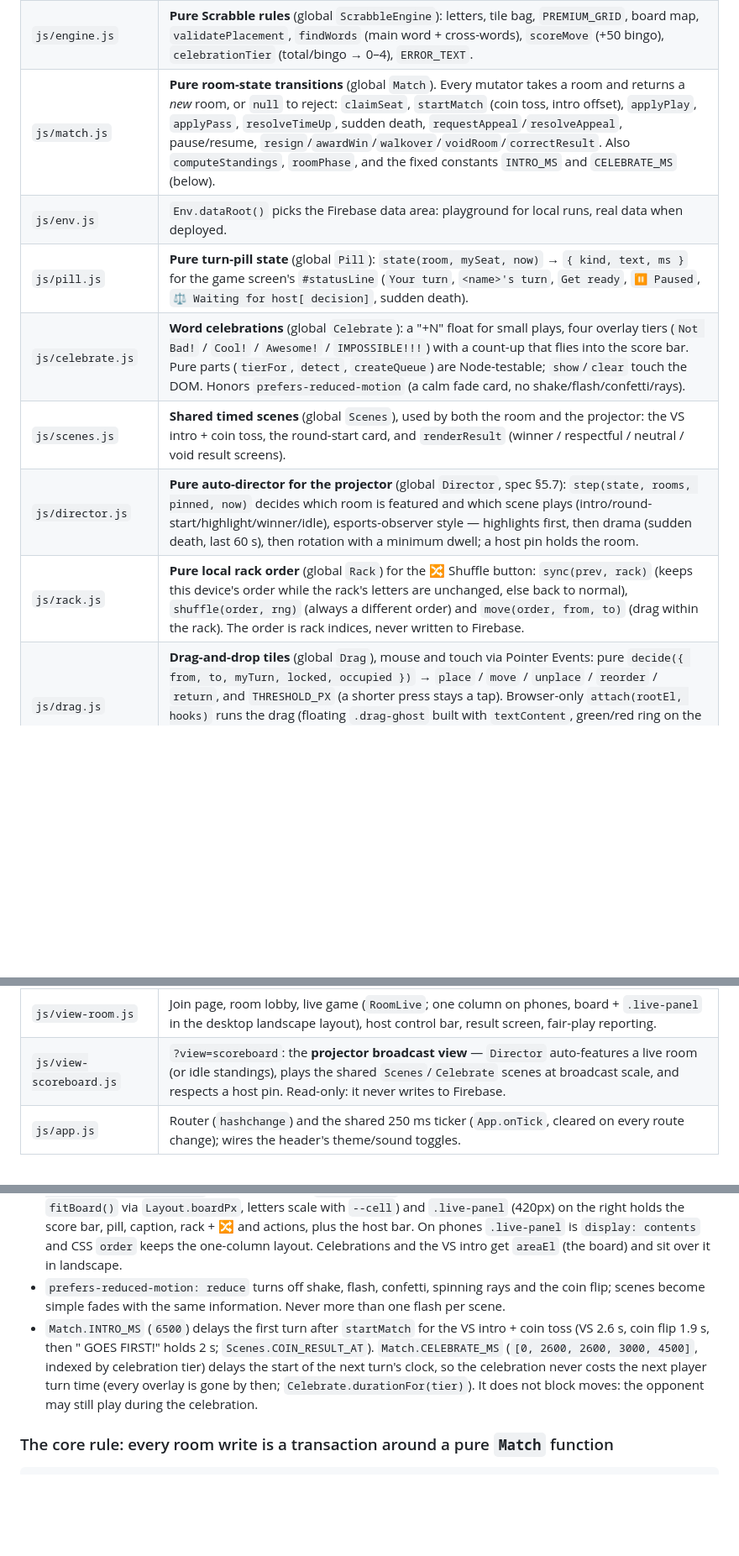
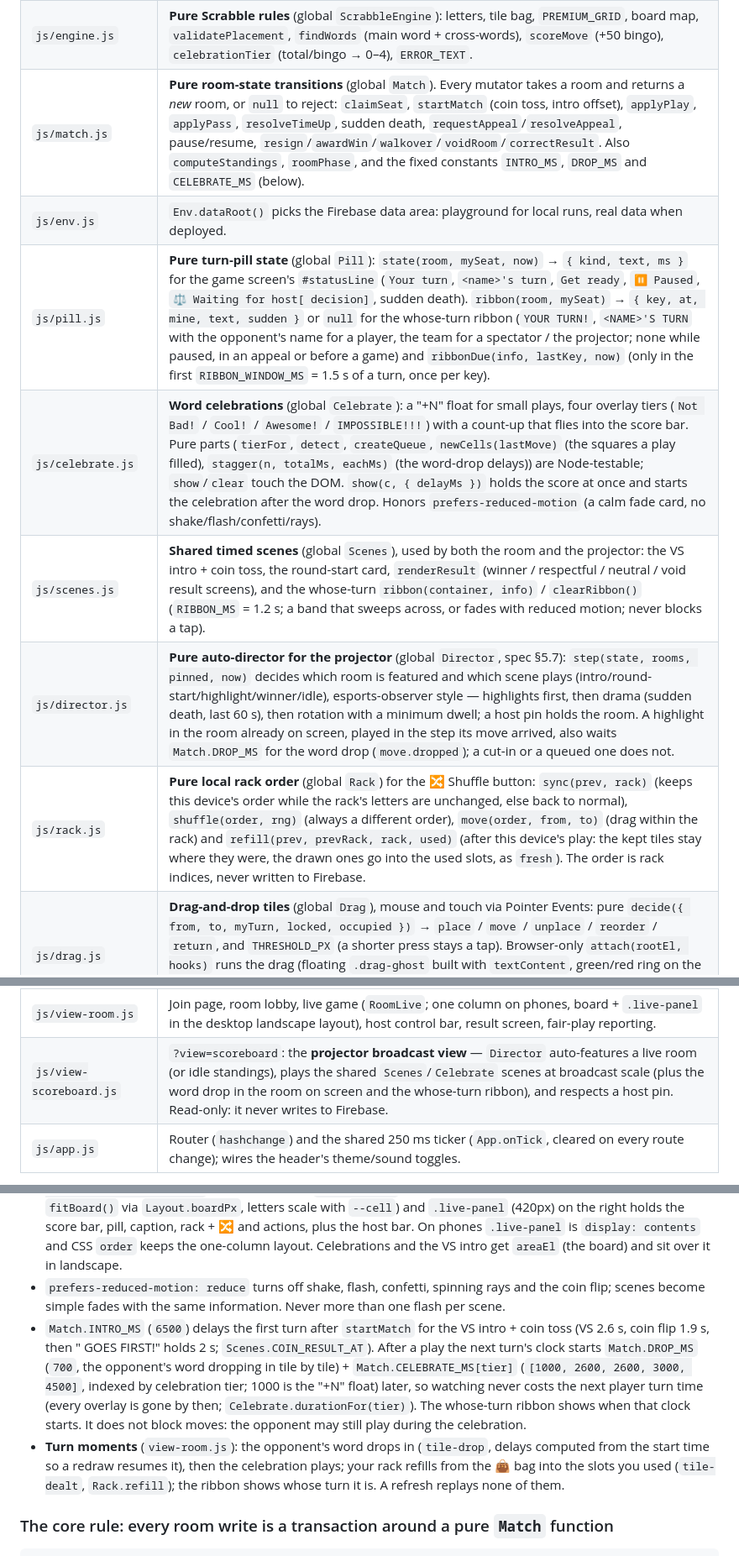
Before and after one commit to serminoaaron-code/DICT-SCRABBLE, a Markdown page: CLAUDE.md, 3 parts joined by grey strips. Shown at 84% size. GitHub-like rendering; blank space fills up the shorter version.

Commit message:
docs: CLAUDE.md for turn moments

```diff
--- a/CLAUDE.md
+++ b/CLAUDE.md
@@ -52,13 +52,13 @@ Script load order (in `index.html`): `theme.js → sound.js → names.js → sce
 | `js/names.js` | **Display names** (global `Names`): `short(name, max = MAX)` shows at most `MAX` (25) characters (code points), then "…". Display only: Firebase keeps full names, and titles / screen-reader text show them. Used by every view, `pill.js`, `scenes.js` and `celebrate.js`; CSS adds a width-based "…" as a safety net (`.nm` inside a sentence, `.nm-btn` for a button). |
 | `js/sound.js` | **Optional sound effects** (global `Sound`), off by default (`localStorage scrabble.sound`): `enabled`, `toggle`, `play(name)` (short Web Audio tones: `turn`, `place`, `accept`, `tier1..4`, `vs`, `coin`, `win`), `buzz()` (a "your turn" vibration), `ready()`, `state()`. The `AudioContext` is created lazily and only after a user gesture (`play()` is silent until then); every gesture resumes a suspended context until it runs. |
 | `js/engine.js` | **Pure Scrabble rules** (global `ScrabbleEngine`): letters, tile bag, `PREMIUM_GRID`, board map, `validatePlacement`, `findWords` (main word + cross-words), `scoreMove` (+50 bingo), `celebrationTier` (total/bingo → 0–4), `ERROR_TEXT`. |
-| `js/match.js` | **Pure room-state transitions** (global `Match`). Every mutator takes a room and returns a *new* room, or `null` to reject: `claimSeat`, `startMatch` (coin toss, intro offset), `applyPlay`, `applyPass`, `resolveTimeUp`, sudden death, `requestAppeal`/`resolveAppeal`, pause/resume, `resign`/`awardWin`/`walkover`/`voidRoom`/`correctResult`. Also `computeStandings`, `roomPhase`, and the fixed constants `INTRO_MS` and `CELEBRATE_MS` (below). |
+| `js/match.js` | **Pure room-state transitions** (global `Match`). Every mutator takes a room and returns a *new* room, or `null` to reject: `claimSeat`, `startMatch` (coin toss, intro offset), `applyPlay`, `applyPass`, `resolveTimeUp`, sudden death, `requestAppeal`/`resolveAppeal`, pause/resume, `resign`/`awardWin`/`walkover`/`voidRoom`/`correctResult`. Also `computeStandings`, `roomPhase`, and the fixed constants `INTRO_MS`, `DROP_MS` and `CELEBRATE_MS` (below). |
 | `js/env.js` | `Env.dataRoot()` picks the Firebase data area: playground for local runs, real data when deployed. |
-| `js/pill.js` | **Pure turn-pill state** (global `Pill`): `state(room, mySeat, now)` → `{ kind, text, ms }` for the game screen's `#statusLine` (`Your turn`, `<name>'s turn`, `Get ready`, `⏸ Paused`, `⚖️ Waiting for host[ decision]`, sudden death). |
-| `js/celebrate.js` | **Word celebrations** (global `Celebrate`): a "+N" float for small plays, four overlay tiers (`Not Bad!` / `Cool!` / `Awesome!` / `IMPOSSIBLE!!!`) with a count-up that flies into the score bar. Pure parts (`tierFor`, `detect`, `createQueue`) are Node-testable; `show`/`clear` touch the DOM. Honors `prefers-reduced-motion` (a calm fade card, no shake/flash/confetti/rays). |
-| `js/scenes.js` | **Shared timed scenes** (global `Scenes`), used by both the room and the projector: the VS intro + coin toss, the round-start card, and `renderResult` (winner / respectful / neutral / void result screens). |
-| `js/director.js` | **Pure auto-director for the projector** (global `Director`, spec §5.7): `step(state, rooms, pinned, now)` decides which room is featured and which scene plays (intro/round-start/highlight/winner/idle), esports-observer style — highlights first, then drama (sudden death, last 60 s), then rotation with a minimum dwell; a host pin holds the room. |
-| `js/rack.js` | **Pure local rack order** (global `Rack`) for the 🔀 Shuffle button: `sync(prev, rack)` (keeps this device's order while the rack's letters are unchanged, else back to normal), `shuffle(order, rng)` (always a different order) and `move(order, from, to)` (drag within the rack). The order is rack indices, never written to Firebase. |
+| `js/pill.js` | **Pure turn-pill state** (global `Pill`): `state(room, mySeat, now)` → `{ kind, text, ms }` for the game screen's `#statusLine` (`Your turn`, `<name>'s turn`, `Get ready`, `⏸ Paused`, `⚖️ Waiting for host[ decision]`, sudden death). `ribbon(room, mySeat)` → `{ key, at, mine, text, sudden }` or `null` for the whose-turn ribbon (`YOUR TURN!`, `<NAME>'S TURN` with the opponent's name for a player, the team for a spectator / the projector; none while paused, in an appeal or before a game) and `ribbonDue(info, lastKey, now)` (only in the first `RIBBON_WINDOW_MS` = 1.5 s of a turn, once per key). |
+| `js/celebrate.js` | **Word celebrations** (global `Celebrate`): a "+N" float for small plays, four overlay tiers (`Not Bad!` / `Cool!` / `Awesome!` / `IMPOSSIBLE!!!`) with a count-up that flies into the score bar. Pure parts (`tierFor`, `detect`, `createQueue`, `newCells(lastMove)` (the squares a play filled), `stagger(n, totalMs, eachMs)` (the word-drop delays)) are Node-testable; `show`/`clear` touch the DOM. `show(c, { delayMs })` holds the score at once and starts the celebration after the word drop. Honors `prefers-reduced-motion` (a calm fade card, no shake/flash/confetti/rays). |
+| `js/scenes.js` | **Shared timed scenes** (global `Scenes`), used by both the room and the projector: the VS intro + coin toss, the round-start card, `renderResult` (winner / respectful / neutral / void result screens), and the whose-turn `ribbon(container, info)` / `clearRibbon()` (`RIBBON_MS` = 1.2 s; a band that sweeps across, or fades with reduced motion; never blocks a tap). |
+| `js/director.js` | **Pure auto-director for the projector** (global `Director`, spec §5.7): `step(state, rooms, pinned, now)` decides which room is featured and which scene plays (intro/round-start/highlight/winner/idle), esports-observer style — highlights first, then drama (sudden death, last 60 s), then rotation with a minimum dwell; a host pin holds the room. A highlight in the room already on screen, played in the step its move arrived, also waits `Match.DROP_MS` for the word drop (`move.dropped`); a cut-in or a queued one does not. |
+| `js/rack.js` | **Pure local rack order** (global `Rack`) for the 🔀 Shuffle button: `sync(prev, rack)` (keeps this device's order while the rack's letters are unchanged, else back to normal), `shuffle(order, rng)` (always a different order), `move(order, from, to)` (drag within the rack) and `refill(prev, prevRack, rack, used)` (after this device's play: the kept tiles stay where they were, the drawn ones go into the used slots, as `fresh`). The order is rack indices, never written to Firebase. |
 | `js/drag.js` | **Drag-and-drop tiles** (global `Drag`), mouse and touch via Pointer Events: pure `decide({ from, to, myTurn, locked, occupied })` → `place` / `move` / `unplace` / `reorder` / `return`, and `THRESHOLD_PX` (a shorter press stays a tap). Browser-only `attach(rootEl, hooks)` runs the drag (floating `.drag-ghost` built with `textContent`, green/red ring on the target square, the rack making room, click suppression); `view-room.js` supplies the hooks and applies the result to `ui.temp` / `ui.rackOrder`. Nothing is written until Play word. |
 | `js/layout.js` | **Desktop landscape in-match layout** (global `Layout`): `QUERY` (the same media query as `css/style.css`: ≥ 1024×560 and wider than tall), `isLandscape(w, h)`, `boardPx({ vh, top, width })` (board = the largest square below its top edge and beside the 420px panel), `stageBox(rect)`. Browser-only helpers: `landscapeNow()`, `fitStage(overlay, boardEl)` (puts a celebration / intro stage over the board at board scale). |
 | `js/roomlist.js` | **Pure host room-list tabs + pages** (global `RoomList`): `tabOf(phase)` (Active / Finished / Void), `view(sortedRooms, {tab, page}, phaseOf)` (Active never paged; Finished and Void `PER_PAGE` = 5, page clamped), `pageList(page, pages)`. |
@@ -67,7 +67,7 @@ Script load order (in `index.html`): `theme.js → sound.js → names.js → sce
 | `js/ui.js` | Shared rendering: `escapeHtml`, `formatClock`, `renderBoard`, `renderRack` (optional display `order` from `Rack`), `renderStandings`, `toast`, `bonusHelpHtml` (the "? Bonuses" card). |
 | `js/view-host.js` | Host login + dashboard (Teams, Fixture rooms with Active / Finished / Void tabs and pages, Standings, Reset, pin). |
 | `js/view-room.js` | Join page, room lobby, live game (`RoomLive`; one column on phones, board + `.live-panel` in the desktop landscape layout), host control bar, result screen, fair-play reporting. |
-| `js/view-scoreboard.js` | `?view=scoreboard`: the **projector broadcast view** — `Director` auto-features a live room (or idle standings), plays the shared `Scenes`/`Celebrate` scenes at broadcast scale, and respects a host pin. Read-only: it never writes to Firebase. |
+| `js/view-scoreboard.js` | `?view=scoreboard`: the **projector broadcast view** — `Director` auto-features a live room (or idle standings), plays the shared `Scenes`/`Celebrate` scenes at broadcast scale (plus the word drop in the room on screen and the whose-turn ribbon), and respects a host pin. Read-only: it never writes to Firebase. |
 | `js/app.js` | Router (`hashchange`) and the shared 250 ms ticker (`App.onTick`, cleared on every route change); wires the header's theme/sound toggles. |
 
 `engine.js`, `match.js`, `dictionary.js`, `theme.js`, `sound.js`, `pill.js`, `celebrate.js`, `scenes.js`, `director.js`, `rack.js`, `roomlist.js`, `layout.js`, `drag.js` and `names.js` use a small UMD wrapper so they load both as browser globals and via Node `require` (the tests).
@@ -77,7 +77,8 @@ Script load order (in `index.html`): `theme.js → sound.js → names.js → sce
 - **Contrast rule:** a light background always gets dark text and a dark background gets light text, on every pill, chip, badge, button and card. Everything meets **WCAG AA** in both themes — 4.5:1 for normal text, 3:1 for large text/UI (≥ 24px, or ≥ 18.66px bold). A scripted check (`contrast AA in both themes` in `.superpowers/e2e/revamp.js`) sweeps every `.pill, .chip, .badge, button, .card` on the join page, lobby, game screen, result screen and dashboard, in both themes. An element behind its own gradient/image backdrop (the result hero's fixed, hand-checked colours) is exempt from this sweep.
 - **Desktop landscape in-match layout** (`@media (min-width: 1024px) and (min-height: 560px) and (orientation: landscape)`, the same rule as `Layout.QUERY`): the board is a square on the left (sized by `fitBoard()` via `Layout.boardPx`, letters scale with `--cell`) and `.live-panel` (420px) on the right holds the score bar, pill, caption, rack + 🔀 and actions, plus the host bar. On phones `.live-panel` is `display: contents` and CSS `order` keeps the one-column layout. Celebrations and the VS intro get `areaEl` (the board) and sit over it in landscape.
 - `prefers-reduced-motion: reduce` turns off shake, flash, confetti, spinning rays and the coin flip; scenes become simple fades with the same information. Never more than one flash per scene.
-- `Match.INTRO_MS` (`6500`) delays the first turn after `startMatch` for the VS intro + coin toss (VS 2.6 s, coin flip 1.9 s, then "<TEAM> GOES FIRST!" holds 2 s; `Scenes.COIN_RESULT_AT`). `Match.CELEBRATE_MS` (`[0, 2600, 2600, 3000, 4500]`, indexed by celebration tier) delays the start of the next turn's clock, so the celebration never costs the next player turn time (every overlay is gone by then; `Celebrate.durationFor(tier)`). It does not block moves: the opponent may still play during the celebration.
+- `Match.INTRO_MS` (`6500`) delays the first turn after `startMatch` for the VS intro + coin toss (VS 2.6 s, coin flip 1.9 s, then "<TEAM> GOES FIRST!" holds 2 s; `Scenes.COIN_RESULT_AT`). After a play the next turn's clock starts `Match.DROP_MS` (`700`, the opponent's word dropping in tile by tile) + `Match.CELEBRATE_MS[tier]` (`[1000, 2600, 2600, 3000, 4500]`, indexed by celebration tier; 1000 is the "+N" float) later, so watching never costs the next player turn time (every overlay is gone by then; `Celebrate.durationFor(tier)`). The whose-turn ribbon shows when that clock starts. It does not block moves: the opponent may still play during the celebration.
+- **Turn moments** (`view-room.js`): the opponent's word drops in (`tile-drop`, delays computed from the start time so a redraw resumes it), then the celebration plays; your rack refills from the 👜 bag into the slots you used (`tile-dealt`, `Rack.refill`); the ribbon shows whose turn it is. A refresh replays none of them.
 
 ### The core rule: every room write is a transaction around a pure `Match` function
 
```
Also changed, not shown: other parts of CLAUDE.md (+1 -0 lines).
